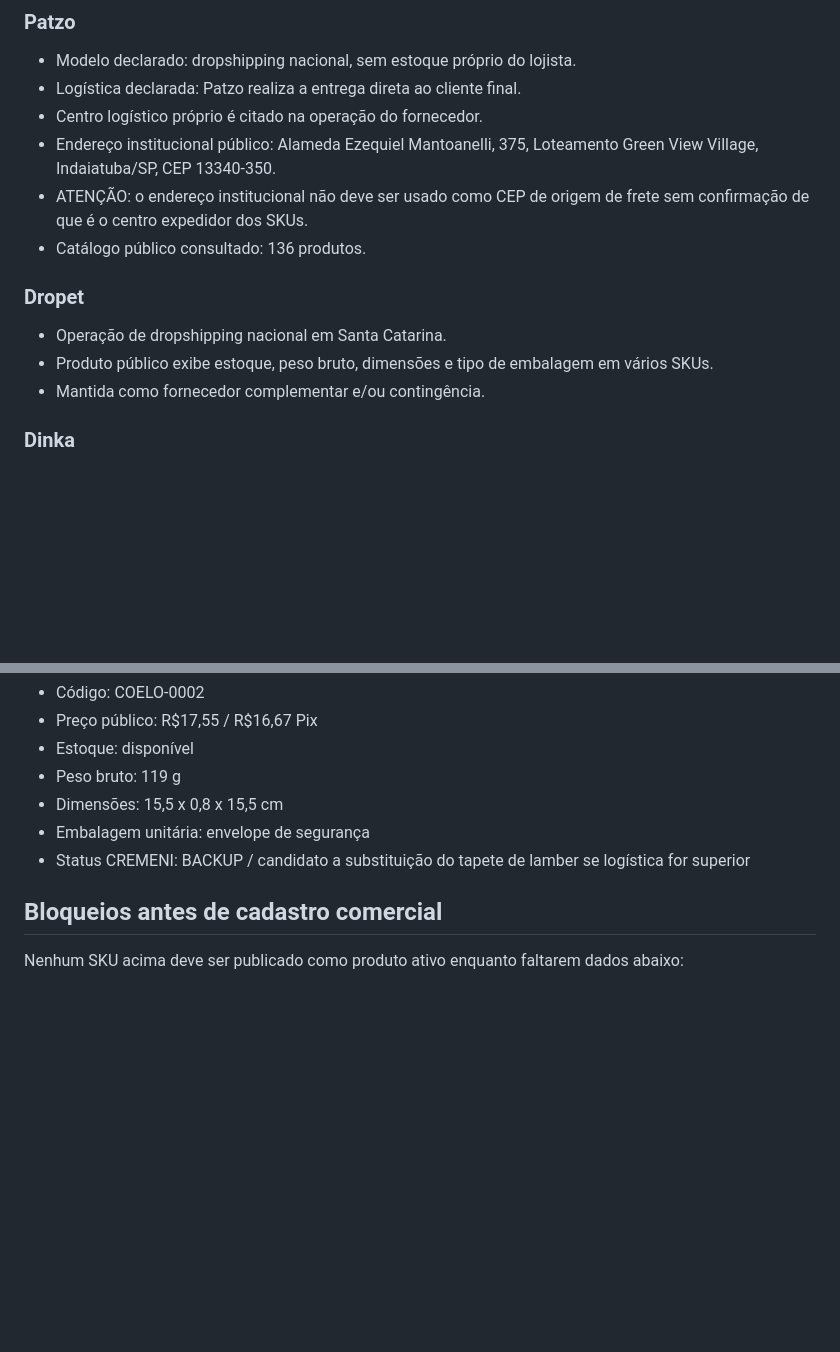
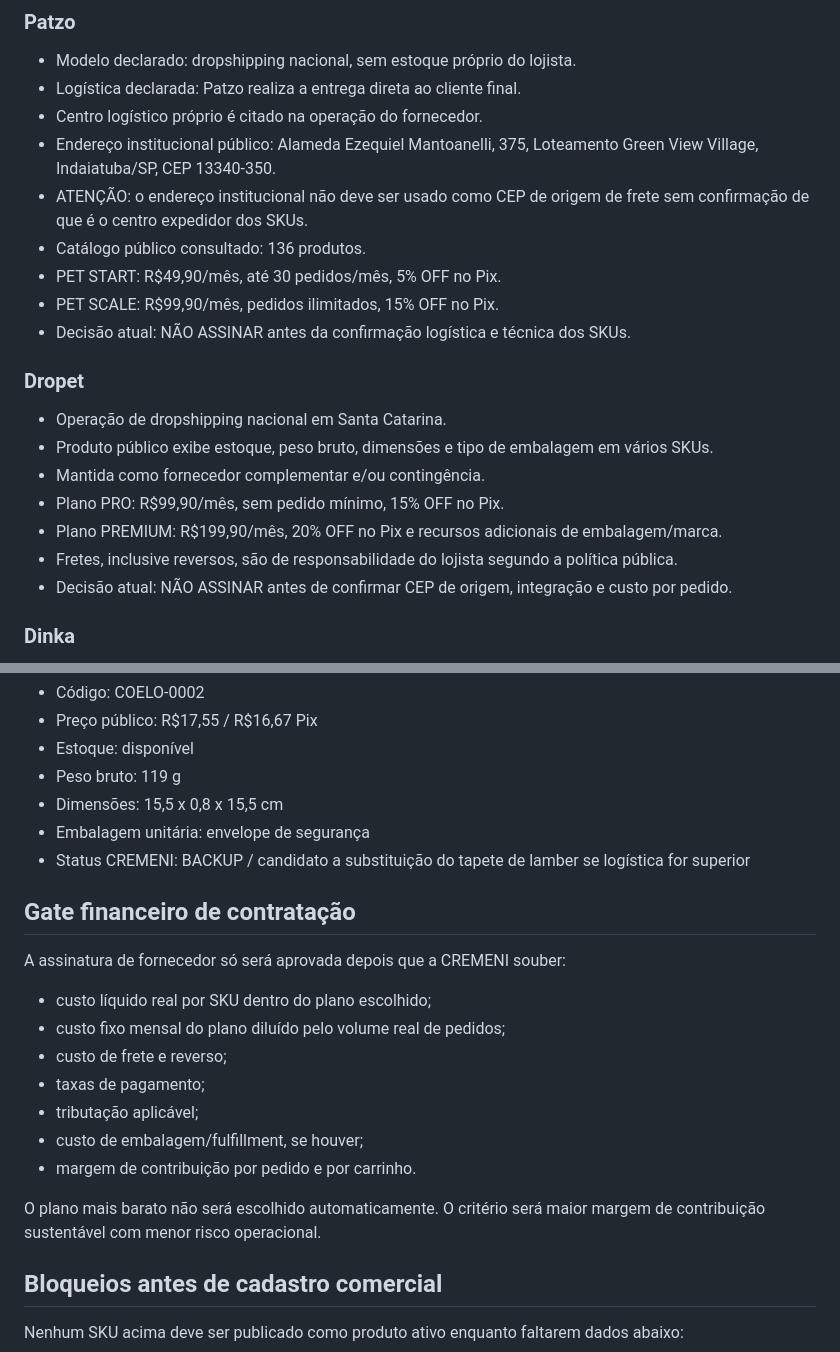
Before and after one commit to cremeni25/e-commerce, a Markdown page: docs/PET-MIMOS-HOMOLOGACAO-001.md, 2 parts joined by grey strips. GitHub-like rendering; blank space fills up the shorter version.

Commit message:
docs(pet): incluir custos de planos e gate financeiro

```diff
--- a/docs/PET-MIMOS-HOMOLOGACAO-001.md
+++ b/docs/PET-MIMOS-HOMOLOGACAO-001.md
@@ -16,11 +16,18 @@ PET MIMOS opera por curadoria. O objetivo não é importar catálogo, mas seleci
 - Endereço institucional público: Alameda Ezequiel Mantoanelli, 375, Loteamento Green View Village, Indaiatuba/SP, CEP 13340-350.
 - ATENÇÃO: o endereço institucional não deve ser usado como CEP de origem de frete sem confirmação de que é o centro expedidor dos SKUs.
 - Catálogo público consultado: 136 produtos.
+- PET START: R$49,90/mês, até 30 pedidos/mês, 5% OFF no Pix.
+- PET SCALE: R$99,90/mês, pedidos ilimitados, 15% OFF no Pix.
+- Decisão atual: NÃO ASSINAR antes da confirmação logística e técnica dos SKUs.
 
 ### Dropet
 - Operação de dropshipping nacional em Santa Catarina.
 - Produto público exibe estoque, peso bruto, dimensões e tipo de embalagem em vários SKUs.
 - Mantida como fornecedor complementar e/ou contingência.
+- Plano PRO: R$99,90/mês, sem pedido mínimo, 15% OFF no Pix.
+- Plano PREMIUM: R$199,90/mês, 20% OFF no Pix e recursos adicionais de embalagem/marca.
+- Fretes, inclusive reversos, são de responsabilidade do lojista segundo a política pública.
+- Decisão atual: NÃO ASSINAR antes de confirmar CEP de origem, integração e custo por pedido.
 
 ### Dinka
 - Mantida para personalização.
@@ -70,6 +77,19 @@ PET MIMOS opera por curadoria. O objetivo não é importar catálogo, mas seleci
 - Embalagem unitária: envelope de segurança
 - Status CREMENI: BACKUP / candidato a substituição do tapete de lamber se logística for superior
 
+## Gate financeiro de contratação
+
+A assinatura de fornecedor só será aprovada depois que a CREMENI souber:
+- custo líquido real por SKU dentro do plano escolhido;
+- custo fixo mensal do plano diluído pelo volume real de pedidos;
+- custo de frete e reverso;
+- taxas de pagamento;
+- tributação aplicável;
+- custo de embalagem/fulfillment, se houver;
+- margem de contribuição por pedido e por carrinho.
+
+O plano mais barato não será escolhido automaticamente. O critério será maior margem de contribuição sustentável com menor risco operacional.
+
 ## Bloqueios antes de cadastro comercial
 
 Nenhum SKU acima deve ser publicado como produto ativo enquanto faltarem dados abaixo:
```
